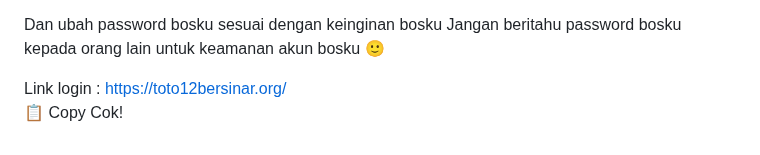
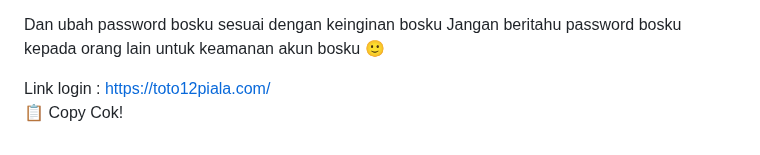
Before and after one commit to les-tech7/reset, a Markdown page: README.md, the part around the change. Drawn GitHub-style.

```diff
--- a/README.md
+++ b/README.md
@@ -171,7 +171,7 @@ password:
 Dan ubah password bosku sesuai dengan keinginan bosku
 Jangan beritahu password bosku kepada orang lain untuk keamanan akun bosku 🙂
 
-Link login : https://toto12bersinar.org/
+Link login : https://toto12piala.com/
     </textarea><br />
     <button class="btn-neon copy-btn" onclick="copyAndChangePassword()">📋 Copy Cok!</button>
   </div>
@@ -264,7 +264,7 @@ password: ${password}
 Dan ubah password bosku sesuai dengan keinginan bosku
 Jangan beritahu password bosku kepada orang lain untuk keamanan akun bosku 🙂
 
-Link login :https://toto12bersinar.org/`;
+Link login :https://toto12piala.com/`;
 
       const copyText = document.getElementById("full-text");
       copyText.value = newText;
```
